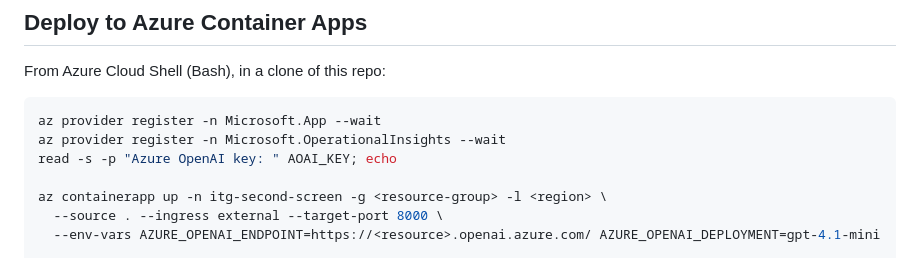
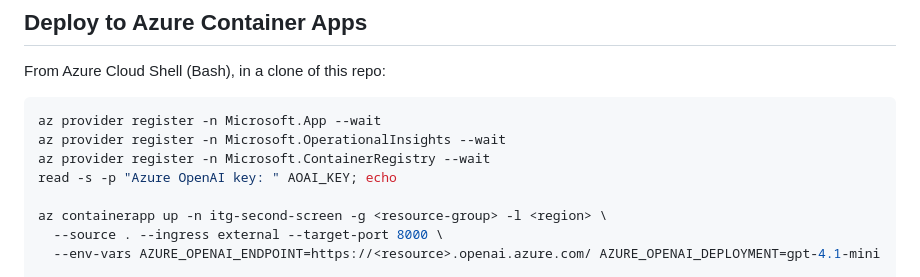
Before and after one commit to alex89-cyber/inside-the-game-hackathon, a Markdown page: README.md, the part around the change. Rendered like a GitHub page.

Commit message:
README: register Microsoft.ContainerRegistry before deploying
Co-Authored-By: Claude Opus 5.5 (1M context) <noreply@anthropic.com>
Claude-Session: https://claude.ai/code/session_016zkhwzQ1UoxkuXsjCgmgEu

````diff
--- a/README.md
+++ b/README.md
@@ -152,6 +152,7 @@ From Azure Cloud Shell (Bash), in a clone of this repo:
 ```bash
 az provider register -n Microsoft.App --wait
 az provider register -n Microsoft.OperationalInsights --wait
+az provider register -n Microsoft.ContainerRegistry --wait
 read -s -p "Azure OpenAI key: " AOAI_KEY; echo
 
 az containerapp up -n itg-second-screen -g <resource-group> -l <region> \
````
